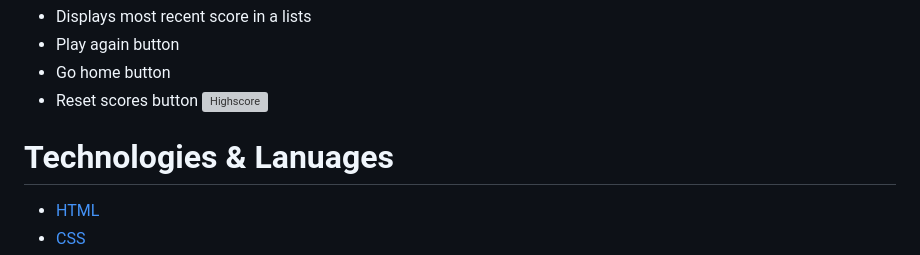
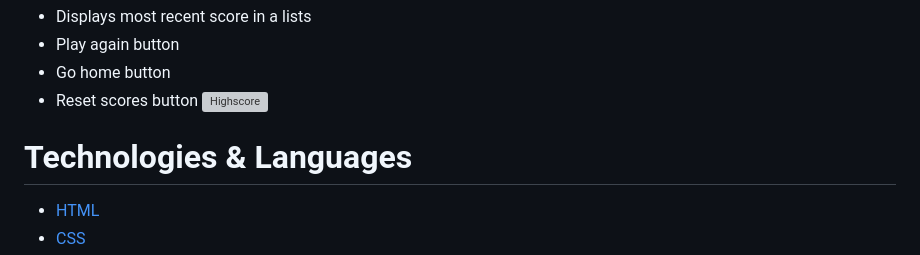
Before and after one commit to EdelCorbett/harry-potter-pp2, a Markdown page: README.md, the part around one of its changes. GitHub-like rendering; grey boxes are pictures that could not be loaded.

```diff
--- a/README.md
+++ b/README.md
@@ -78,6 +78,6 @@ This game is to be played for fun to test the player"s knowledge of Harry Potter
 * Reset scores button
 ![Highscore](documentation/hp-game-images/highscores-image.png)
 
-# Technologies & Lanuages
+# Technologies & Languages
   - [HTML](https://developer.mozilla.org/en-US/docs/Web/HTML)
    - [CSS](https://developer.mozilla.org/en-US/docs/Web/css)
```
Also changed, not shown: other parts of README.md (+1 -0 lines).
